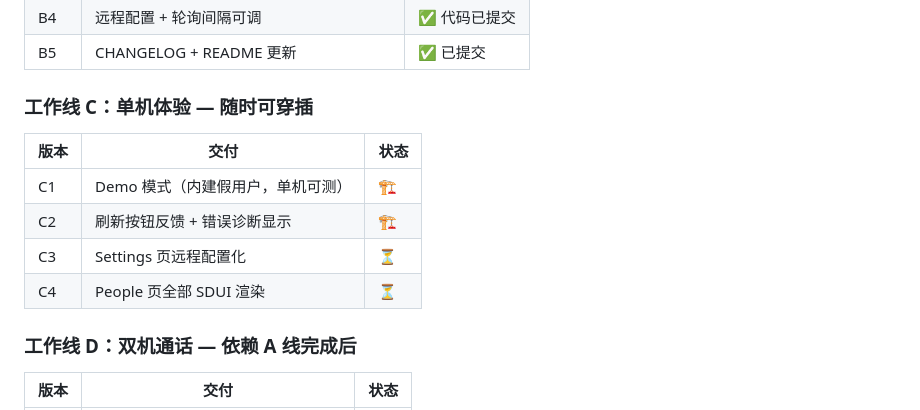
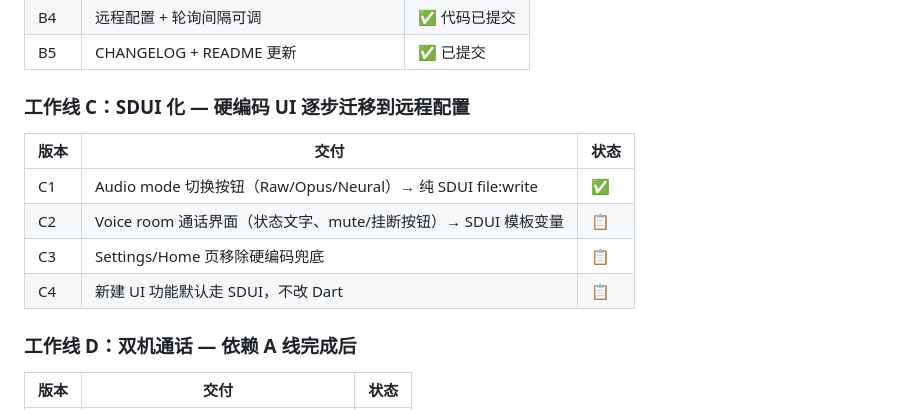
Before and after one commit to openchat-ai/openchat, a Markdown page: MEMORY.md, the part around the change. Drawn GitHub-style.

```diff
--- a/MEMORY.md
+++ b/MEMORY.md
@@ -181,13 +181,13 @@
 | B4 | 远程配置 + 轮询间隔可调 | ✅ 代码已提交 |
 | B5 | CHANGELOG + README 更新 | ✅ 已提交 |
 
-### 工作线 C：单机体验 — 随时可穿插
+### 工作线 C：SDUI 化 — 硬编码 UI 逐步迁移到远程配置
 | 版本 | 交付 | 状态 |
 |------|------|------|
-| C1 | Demo 模式（内建假用户，单机可测） | 🏗️ |
-| C2 | 刷新按钮反馈 + 错误诊断显示 | 🏗️ |
-| C3 | Settings 页远程配置化 | ⏳ |
-| C4 | People 页全部 SDUI 渲染 | ⏳ |
+| C1 | Audio mode 切换按钮（Raw/Opus/Neural）→ 纯 SDUI file:write | ✅ |
+| C2 | Voice room 通话界面（状态文字、mute/挂断按钮）→ SDUI 模板变量 | 📋 |
+| C3 | Settings/Home 页移除硬编码兜底 | 📋 |
+| C4 | 新建 UI 功能默认走 SDUI，不改 Dart | 📋 |
 
 ### 工作线 D：双机通话 — 依赖 A 线完成后
 | 版本 | 交付 | 状态 |
```
Also changed, not shown: AGENTS.md (+6 -0 lines).
